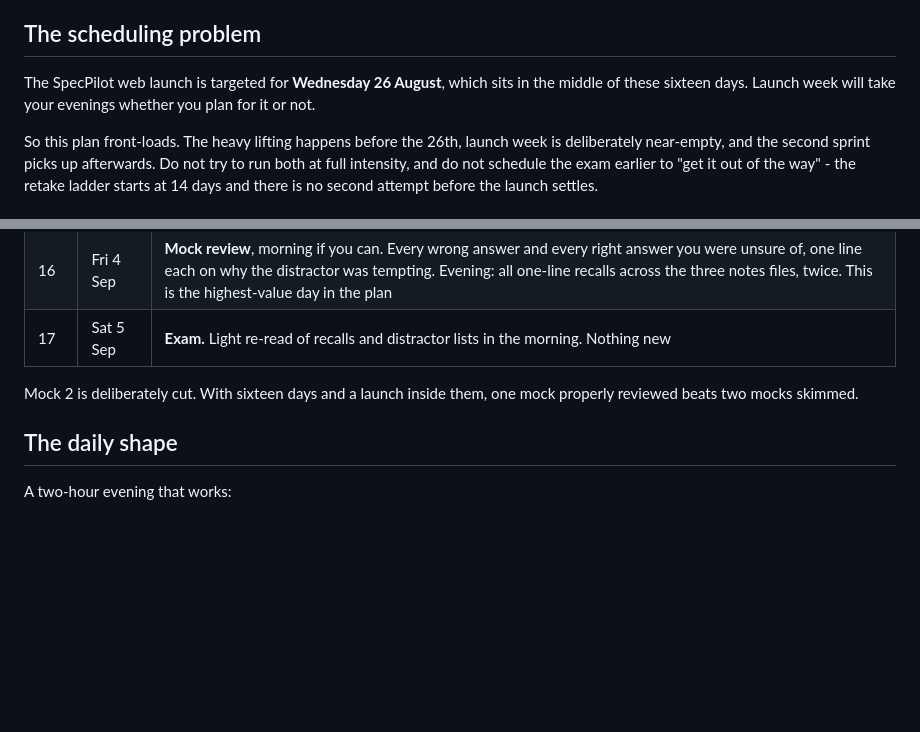
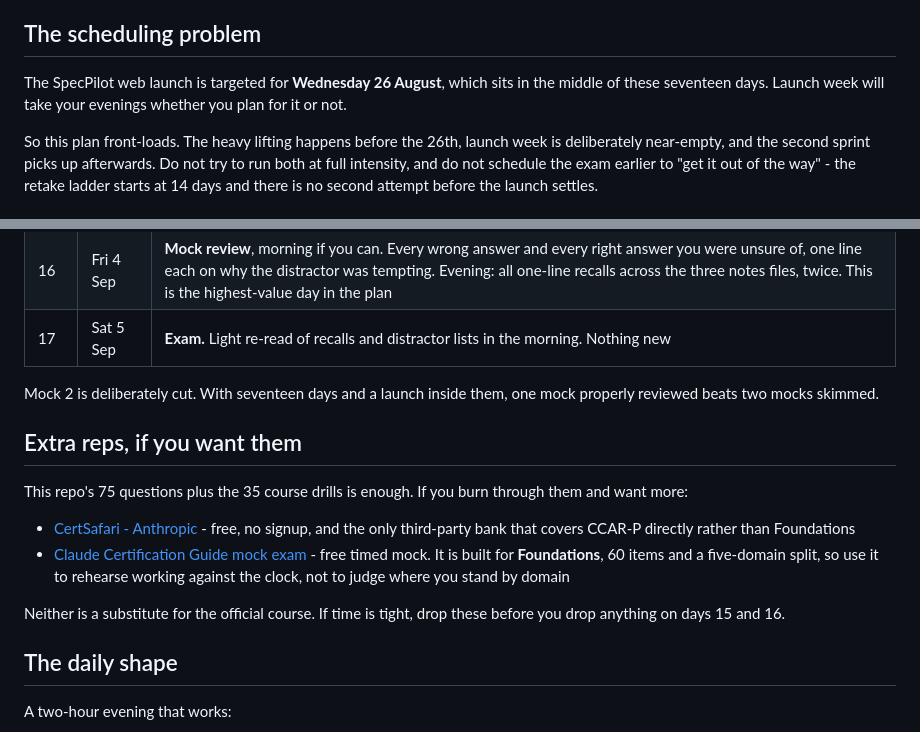
Before and after one commit to girishr/ClaudeCertifiedArchitect-Professional-Prep, a Markdown page: study-plan.md, 2 parts joined by grey strips. Rendered like a GitHub page; blank space fills up the shorter version.

```diff
--- a/study-plan.md
+++ b/study-plan.md
@@ -69,7 +69,7 @@ Do not try to convert 720 into "questions I can miss". A scaled score is not a p
 
 ## The scheduling problem
 
-The SpecPilot web launch is targeted for **Wednesday 26 August**, which sits in the middle of these sixteen days. Launch week will take your evenings whether you plan for it or not.
+The SpecPilot web launch is targeted for **Wednesday 26 August**, which sits in the middle of these seventeen days. Launch week will take your evenings whether you plan for it or not.
 
 So this plan front-loads. The heavy lifting happens before the 26th, launch week is deliberately near-empty, and the second sprint picks up afterwards. Do not try to run both at full intensity, and do not schedule the exam earlier to "get it out of the way" - the retake ladder starts at 14 days and there is no second attempt before the launch settles.
 
@@ -124,7 +124,16 @@ Course 5 sits here on purpose: 45 minutes, 7% of the exam, the least demanding t
 | 16 | Fri 4 Sep | **Mock review**, morning if you can. Every wrong answer and every right answer you were unsure of, one line each on why the distractor was tempting. Evening: all one-line recalls across the three notes files, twice. This is the highest-value day in the plan |
 | 17 | Sat 5 Sep | **Exam.** Light re-read of recalls and distractor lists in the morning. Nothing new |
 
-Mock 2 is deliberately cut. With sixteen days and a launch inside them, one mock properly reviewed beats two mocks skimmed.
+Mock 2 is deliberately cut. With seventeen days and a launch inside them, one mock properly reviewed beats two mocks skimmed.
+
+## Extra reps, if you want them
+
+This repo's 75 questions plus the 35 course drills is enough. If you burn through them and want more:
+
+- [CertSafari - Anthropic](https://certsafari.com/anthropic) - free, no signup, and the only third-party bank that covers CCAR-P directly rather than Foundations
+- [Claude Certification Guide mock exam](https://claudecertificationguide.com/mock-exam) - free timed mock. It is built for **Foundations**, 60 items and a five-domain split, so use it to rehearse working against the clock, not to judge where you stand by domain
+
+Neither is a substitute for the official course. If time is tight, drop these before you drop anything on days 15 and 16.
 
 ## The daily shape
 
```
Also changed, not shown: README.md (+12 -3 lines), course/RESOURCES.md (+6 -2 lines).
